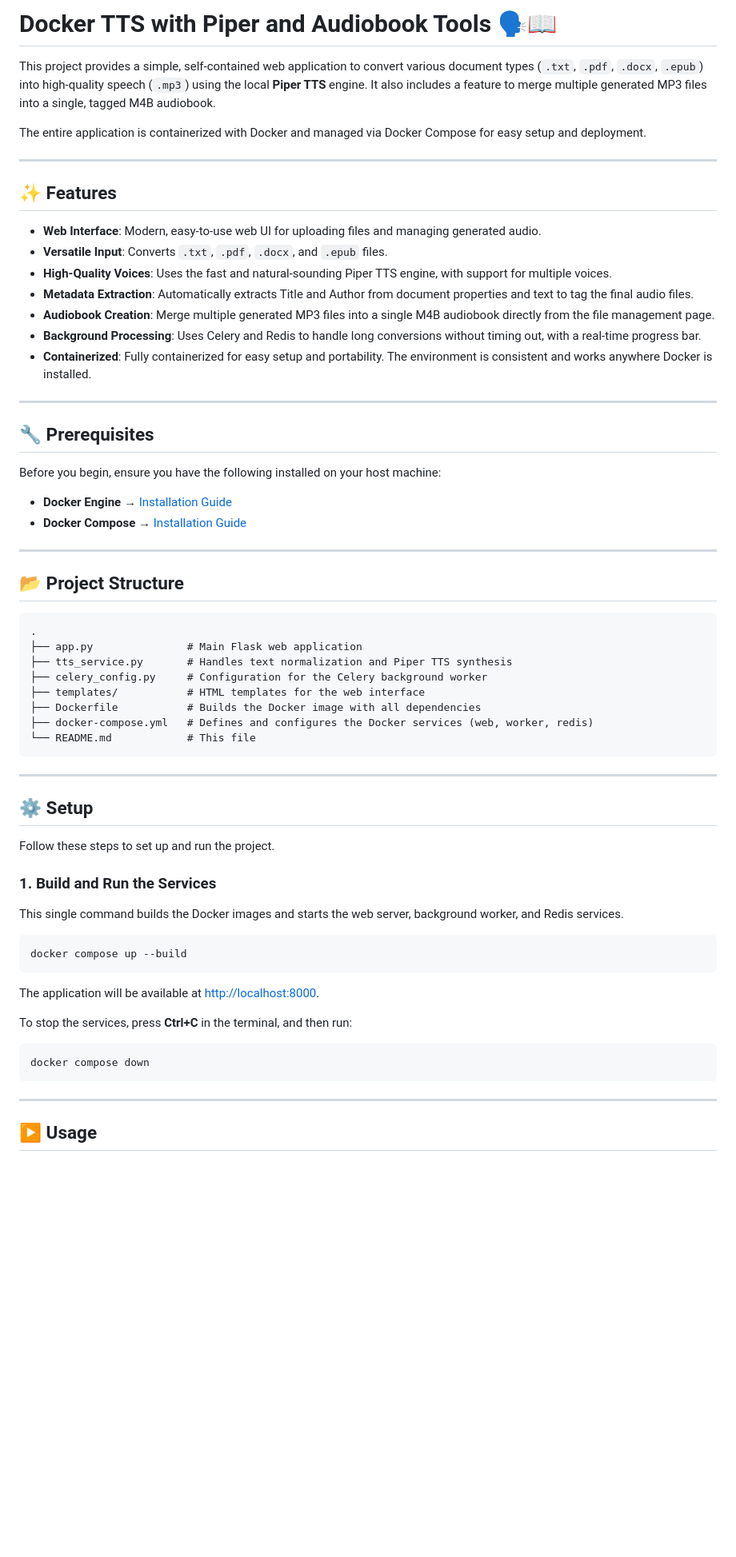
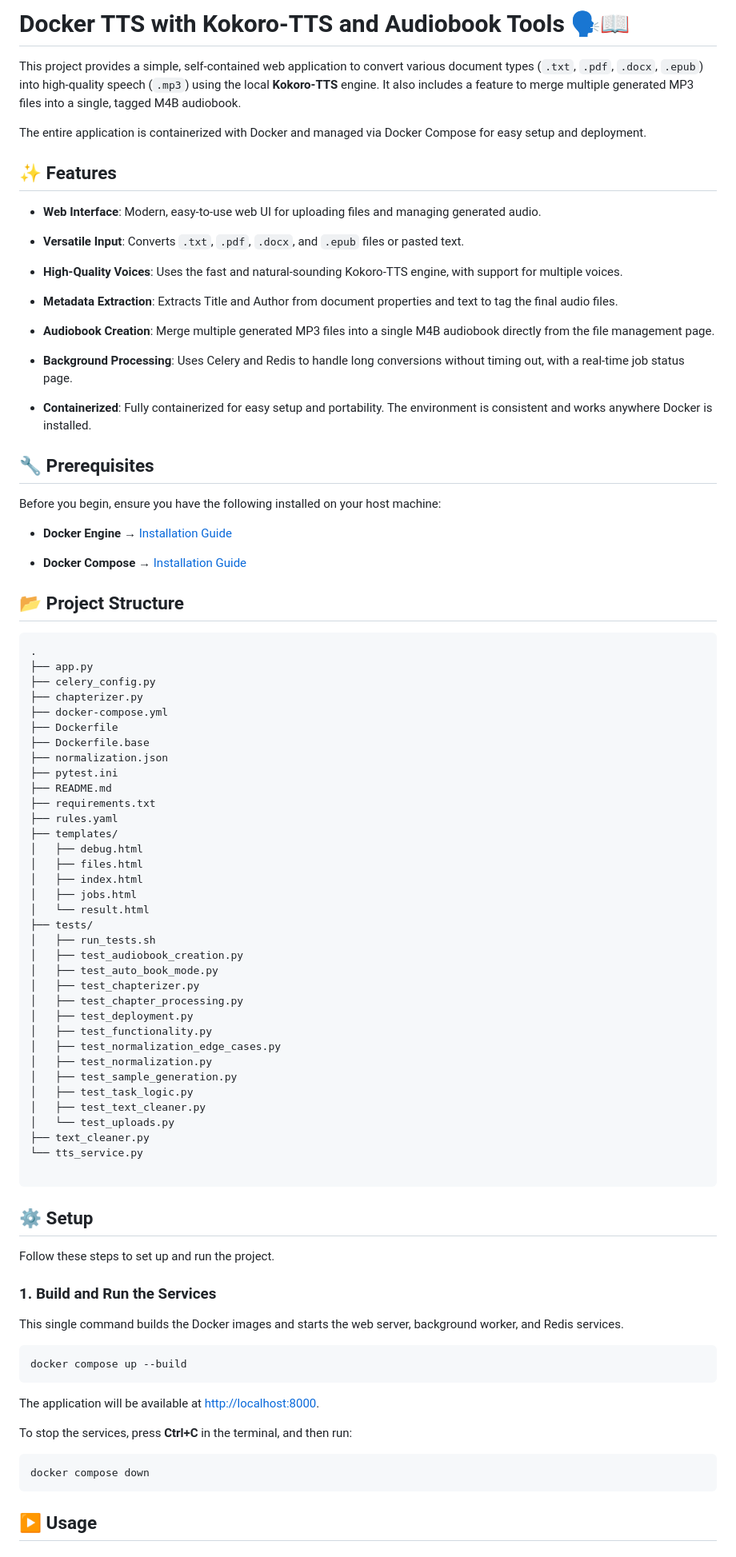
Before and after one commit to JMiahMan1/Docket-TTS, a Markdown page: README.md, the part around the change printed below. Shown: that part at 80% size. GitHub-like rendering; blank space fills up the shorter version.

````diff
--- a/README.md
+++ b/README.md
@@ -1,51 +1,84 @@
-# Docker TTS with Piper and Audiobook Tools 🗣️📖
+# Docker TTS with Kokoro-TTS and Audiobook Tools 🗣️📖
 
-This project provides a simple, self-contained web application to convert various document types (`.txt`, `.pdf`, `.docx`, `.epub`) into high-quality speech (`.mp3`) using the local **Piper TTS** engine. It also includes a feature to merge multiple generated MP3 files into a single, tagged M4B audiobook.
+This project provides a simple, self-contained web application to convert various document types (`.txt`, `.pdf`, `.docx`, `.epub`) into high-quality speech (`.mp3`) using the local **Kokoro-TTS** engine. It also includes a feature to merge multiple generated MP3 files into a single, tagged M4B audiobook.
 
 The entire application is containerized with Docker and managed via Docker Compose for easy setup and deployment.
 
----
+## ✨ Features
 
-## ✨ Features
-- **Web Interface**: Modern, easy-to-use web UI for uploading files and managing generated audio.
-- **Versatile Input**: Converts `.txt`, `.pdf`, `.docx`, and `.epub` files.
-- **High-Quality Voices**: Uses the fast and natural-sounding Piper TTS engine, with support for multiple voices.
-- **Metadata Extraction**: Automatically extracts Title and Author from document properties and text to tag the final audio files.
-- **Audiobook Creation**: Merge multiple generated MP3 files into a single M4B audiobook directly from the file management page.
-- **Background Processing**: Uses Celery and Redis to handle long conversions without timing out, with a real-time progress bar.
-- **Containerized**: Fully containerized for easy setup and portability. The environment is consistent and works anywhere Docker is installed.
+-   **Web Interface**: Modern, easy-to-use web UI for uploading files and managing generated audio.
 
----
+-   **Versatile Input**: Converts `.txt`, `.pdf`, `.docx`, and `.epub` files or pasted text.
+
+-   **High-Quality Voices**: Uses the fast and natural-sounding Kokoro-TTS engine, with support for multiple voices.
+
+-   **Metadata Extraction**: Extracts Title and Author from document properties and text to tag the final audio files.
+
+-   **Audiobook Creation**: Merge multiple generated MP3 files into a single M4B audiobook directly from the file management page.
+
+-   **Background Processing**: Uses Celery and Redis to handle long conversions without timing out, with a real-time job status page.
+
+-   **Containerized**: Fully containerized for easy setup and portability. The environment is consistent and works anywhere Docker is installed.
+
 
 ## 🔧 Prerequisites
+
 Before you begin, ensure you have the following installed on your host machine:
 
-- **Docker Engine** → [Installation Guide](https://docs.docker.com/engine/install/)
-- **Docker Compose** → [Installation Guide](https://docs.docker.com/compose/install/)
+-   **Docker Engine** → [Installation Guide](https://docs.docker.com/engine/install/ "null")
 
----
+-   **Docker Compose** → [Installation Guide](https://docs.docker.com/compose/install/ "null")
+
 
 ## 📂 Project Structure
+
 ```
 .
-├── app.py               # Main Flask web application
-├── tts_service.py       # Handles text normalization and Piper TTS synthesis
-├── celery_config.py     # Configuration for the Celery background worker
-├── templates/           # HTML templates for the web interface
-├── Dockerfile           # Builds the Docker image with all dependencies
-├── docker-compose.yml   # Defines and configures the Docker services (web, worker, redis)
-└── README.md            # This file
+├── app.py
+├── celery_config.py
+├── chapterizer.py
+├── docker-compose.yml
+├── Dockerfile
+├── Dockerfile.base
+├── normalization.json
+├── pytest.ini
+├── README.md
+├── requirements.txt
+├── rules.yaml
+├── templates/
+│   ├── debug.html
+│   ├── files.html
+│   ├── index.html
+│   ├── jobs.html
+│   └── result.html
+├── tests/
+│   ├── run_tests.sh
+│   ├── test_audiobook_creation.py
+│   ├── test_auto_book_mode.py
+│   ├── test_chapterizer.py
+│   ├── test_chapter_processing.py
+│   ├── test_deployment.py
+│   ├── test_functionality.py
+│   ├── test_normalization_edge_cases.py
+│   ├── test_normalization.py
+│   ├── test_sample_generation.py
+│   ├── test_task_logic.py
+│   ├── test_text_cleaner.py
+│   └── test_uploads.py
+├── text_cleaner.py
+└── tts_service.py
+
 ```
 
----
+## ⚙️ Setup
 
-## ⚙️ Setup
 Follow these steps to set up and run the project.
 
 ### 1. Build and Run the Services
+
 This single command builds the Docker images and starts the web server, background worker, and Redis services.
 
-```bash
+```
 docker compose up --build
 ```
 
@@ -53,11 +86,9 @@ The application will be available at [http://localhost:8000](http://localhost:80
 
 To stop the services, press **Ctrl+C** in the terminal, and then run:
 
-```bash
+```
 docker compose down
 ```
-
----
 
 ## ▶️ Usage
 
````
Also changed, not shown: other parts of README.md (+21 -27 lines).
